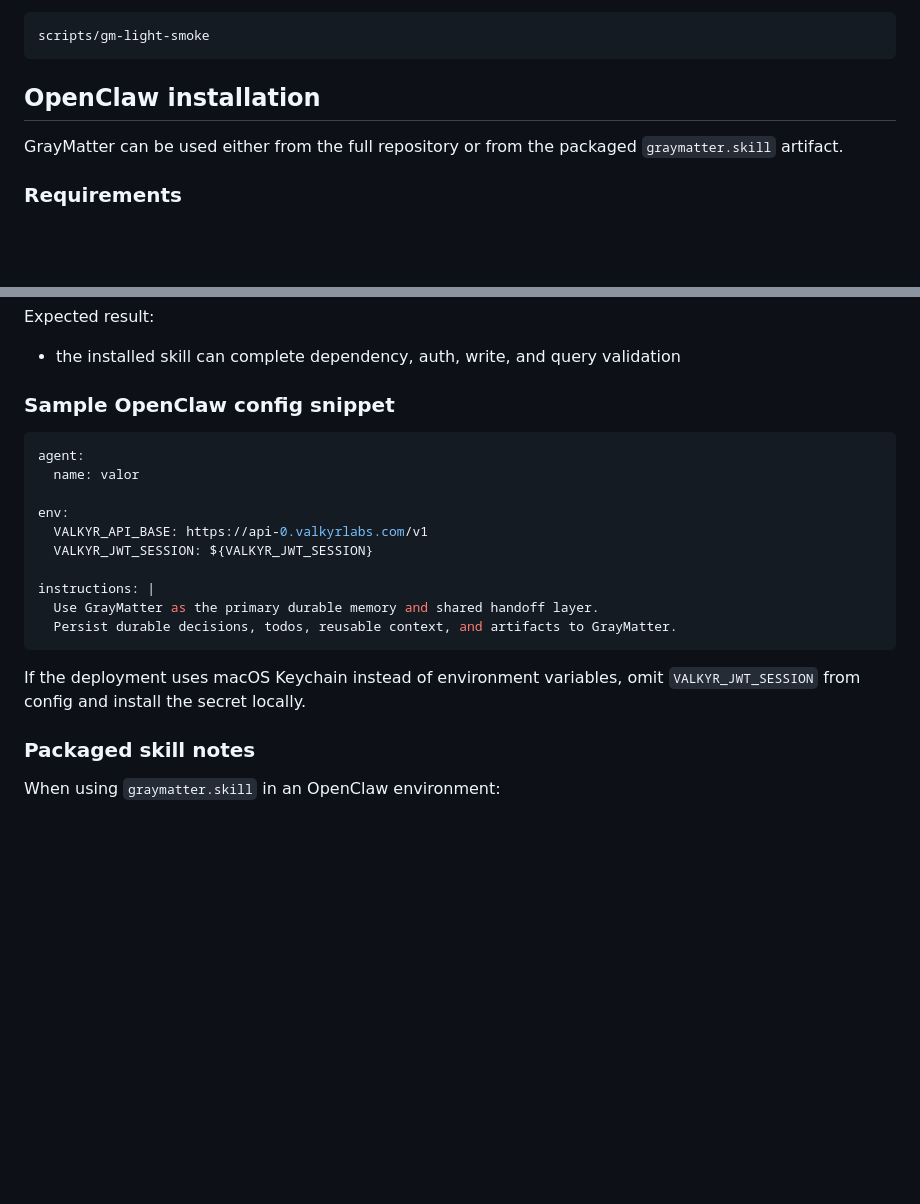
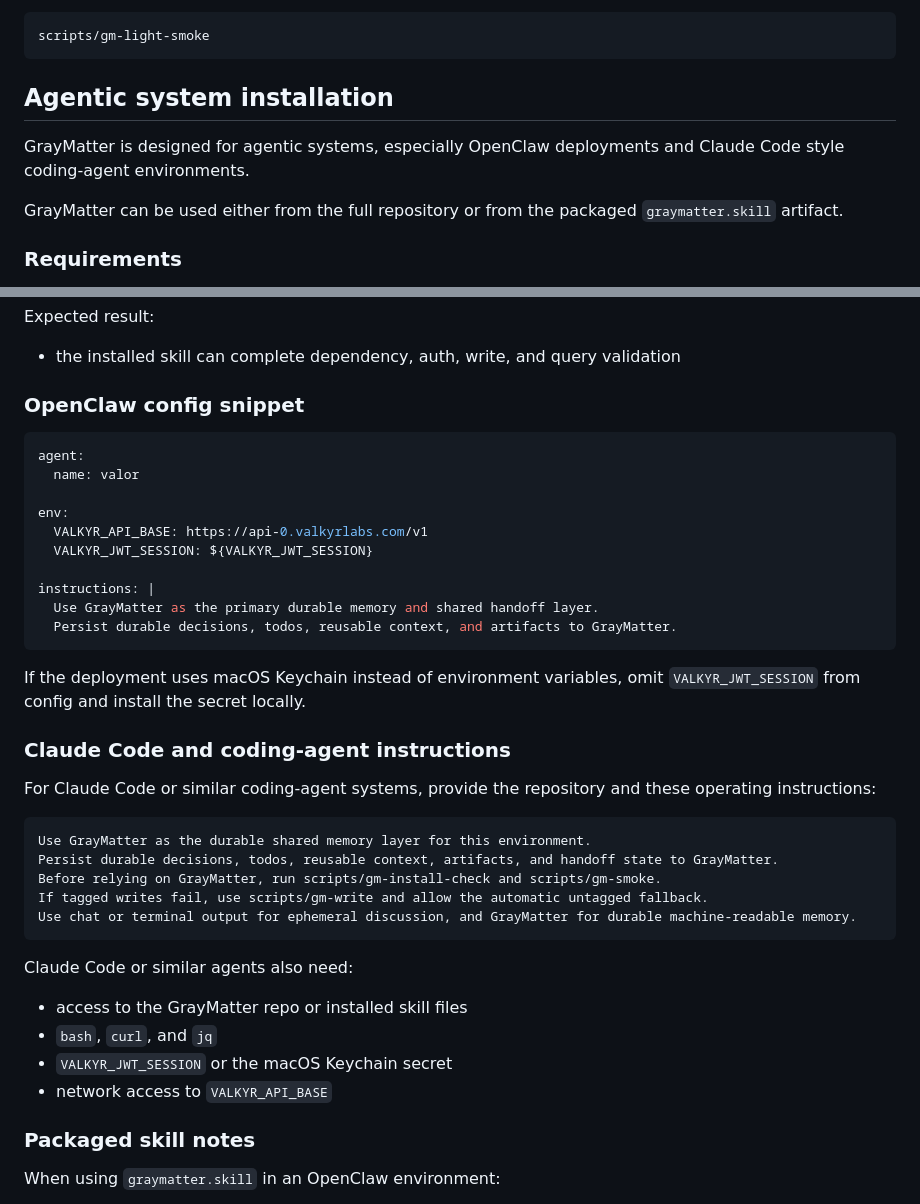
Before and after one commit to ValkyrLabs/GrayMatter, a Markdown page: README.md, 2 parts joined by grey strips. Rendered like a GitHub page; blank space fills up the shorter version.

Commit message:
Add Claude Code and agentic system instructions

````diff
--- a/README.md
+++ b/README.md
@@ -60,7 +60,9 @@ Run the local smoke test to exercise a minimal write/query loop backed by a JSON
 scripts/gm-light-smoke
 ```
 
-## OpenClaw installation
+## Agentic system installation
+
+GrayMatter is designed for agentic systems, especially OpenClaw deployments and Claude Code style coding-agent environments.
 
 GrayMatter can be used either from the full repository or from the packaged `graymatter.skill` artifact.
 
@@ -144,7 +146,7 @@ Expected result:
 Expected result:
 - the installed skill can complete dependency, auth, write, and query validation
 
-### Sample OpenClaw config snippet
+### OpenClaw config snippet
 
 ```yaml
 agent:
@@ -160,6 +162,24 @@ instructions: |
 ```
 
 If the deployment uses macOS Keychain instead of environment variables, omit `VALKYR_JWT_SESSION` from config and install the secret locally.
+
+### Claude Code and coding-agent instructions
+
+For Claude Code or similar coding-agent systems, provide the repository and these operating instructions:
+
+```text
+Use GrayMatter as the durable shared memory layer for this environment.
+Persist durable decisions, todos, reusable context, artifacts, and handoff state to GrayMatter.
+Before relying on GrayMatter, run scripts/gm-install-check and scripts/gm-smoke.
+If tagged writes fail, use scripts/gm-write and allow the automatic untagged fallback.
+Use chat or terminal output for ephemeral discussion, and GrayMatter for durable machine-readable memory.
+```
+
+Claude Code or similar agents also need:
+- access to the GrayMatter repo or installed skill files
+- `bash`, `curl`, and `jq`
+- `VALKYR_JWT_SESSION` or the macOS Keychain secret
+- network access to `VALKYR_API_BASE`
 
 ### Packaged skill notes
 
````
